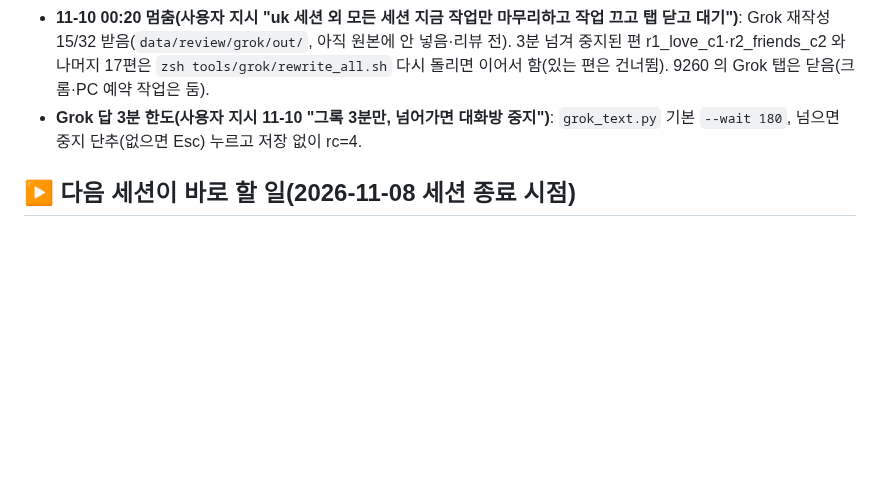
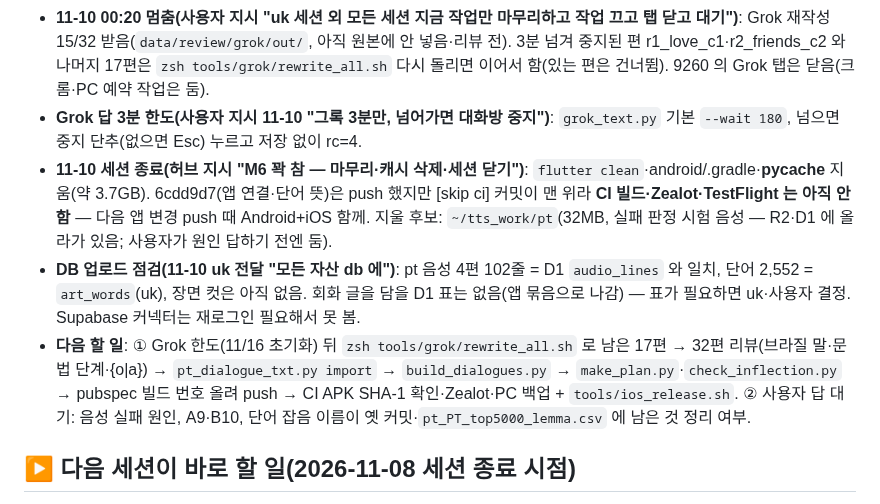
Before and after one commit to talkverselab/talkverse-pt, a Markdown page: HANDOFF.md, the part around the change. GitHub-like rendering; blank space fills up the shorter version.

Commit message:
docs: HANDOFF — 세션 종료 상태·다음 할 일 [skip ci]
Co-Authored-By: Claude Opus 5.5 <noreply@anthropic.com>
Claude-Session: https://claude.ai/code/session_01A6i92hKFdhdZicLSQnELku

```diff
--- a/HANDOFF.md
+++ b/HANDOFF.md
@@ -9,6 +9,9 @@
 - 절벽 단어 뜻: `data/freq/ko_fill_pt_PT.csv` 로 373어 채움(활용형 「(너) 간다 · ir」, 이름 「(이름) …」), 뜻이 「-」인 81어(말뭉치 잡음·외국 이름 조각)는 목록에서 숨김 — 순위 번호는 그대로.
 - **11-10 00:20 멈춤(사용자 지시 "uk 세션 외 모든 세션 지금 작업만 마무리하고 작업 끄고 탭 닫고 대기")**: Grok 재작성 15/32 받음(`data/review/grok/out/`, 아직 원본에 안 넣음·리뷰 전). 3분 넘겨 중지된 편 r1_love_c1·r2_friends_c2 와 나머지 17편은 `zsh tools/grok/rewrite_all.sh` 다시 돌리면 이어서 함(있는 편은 건너뜀). 9260 의 Grok 탭은 닫음(크롬·PC 예약 작업은 둠).
 - **Grok 답 3분 한도(사용자 지시 11-10 "그록 3분만, 넘어가면 대화방 중지")**: `grok_text.py` 기본 `--wait 180`, 넘으면 중지 단추(없으면 Esc) 누르고 저장 없이 rc=4.
+- **11-10 세션 종료(허브 지시 "M6 꽉 참 — 마무리·캐시 삭제·세션 닫기")**: `flutter clean`·android/.gradle·__pycache__ 지움(약 3.7GB). 6cdd9d7(앱 연결·단어 뜻)은 push 했지만 [skip ci] 커밋이 맨 위라 **CI 빌드·Zealot·TestFlight 는 아직 안 함** — 다음 앱 변경 push 때 Android+iOS 함께. 지울 후보: `~/tts_work/pt`(32MB, 실패 판정 시험 음성 — R2·D1 에 올라가 있음; 사용자가 원인 답하기 전엔 둠).
+- **DB 업로드 점검(11-10 uk 전달 "모든 자산 db 에")**: pt 음성 4편 102줄 = D1 `audio_lines` 와 일치, 단어 2,552 = `art_words`(uk), 장면 컷은 아직 없음. 회화 글을 담을 D1 표는 없음(앱 묶음으로 나감) — 표가 필요하면 uk·사용자 결정. Supabase 커넥터는 재로그인 필요해서 못 봄.
+- **다음 할 일**: ① Grok 한도(11/16 초기화) 뒤 `zsh tools/grok/rewrite_all.sh` 로 남은 17편 → 32편 리뷰(브라질 말·문법 단계·{o|a}) → `pt_dialogue_txt.py import` → `build_dialogues.py` → `make_plan.py`·`check_inflection.py` → pubspec 빌드 번호 올려 push → CI APK SHA-1 확인·Zealot·PC 백업 + `tools/ios_release.sh`. ② 사용자 답 대기: 음성 실패 원인, A9·B10, 단어 잡음 이름이 옛 커밋·`pt_PT_top5000_lemma.csv` 에 남은 것 정리 여부.
 
 ## ▶ 다음 세션이 바로 할 일(2026-11-08 세션 종료 시점)
 1. **Grok 완전 재작성**(11-09 재개 — **한자 세션 대행 중단**: 자기 크롬을 M4 에서 켜고 `ssh macmini4` 로 `/usr/bin/python3 ~/talkverse-uk/tools/grok_cookie_sync.py 9231 <자기 포트>` 로 쿠키 동기화, 도구는 M6 `~/Hanja/tools/grok_req.py`·`grok_cdp.py` 를 복사해 씀, uk 의 방·9231 탭은 건드리지 않음 — `~/logs/rc/RELAY_grok_20261109.md`, 요청문 작성법 `~/talkverse/GROK_PROMPT_GUIDE.md`): 회화 32편(`data/dialogues_src/pt-PT/*.json`)을 편마다 새 방에서 「모든 줄 새로」 → 리뷰 → `build_dialogues.py`(원본 전부 한 번에) → `make_plan.py` → REVIEW_pt 갱신 요청.
```
